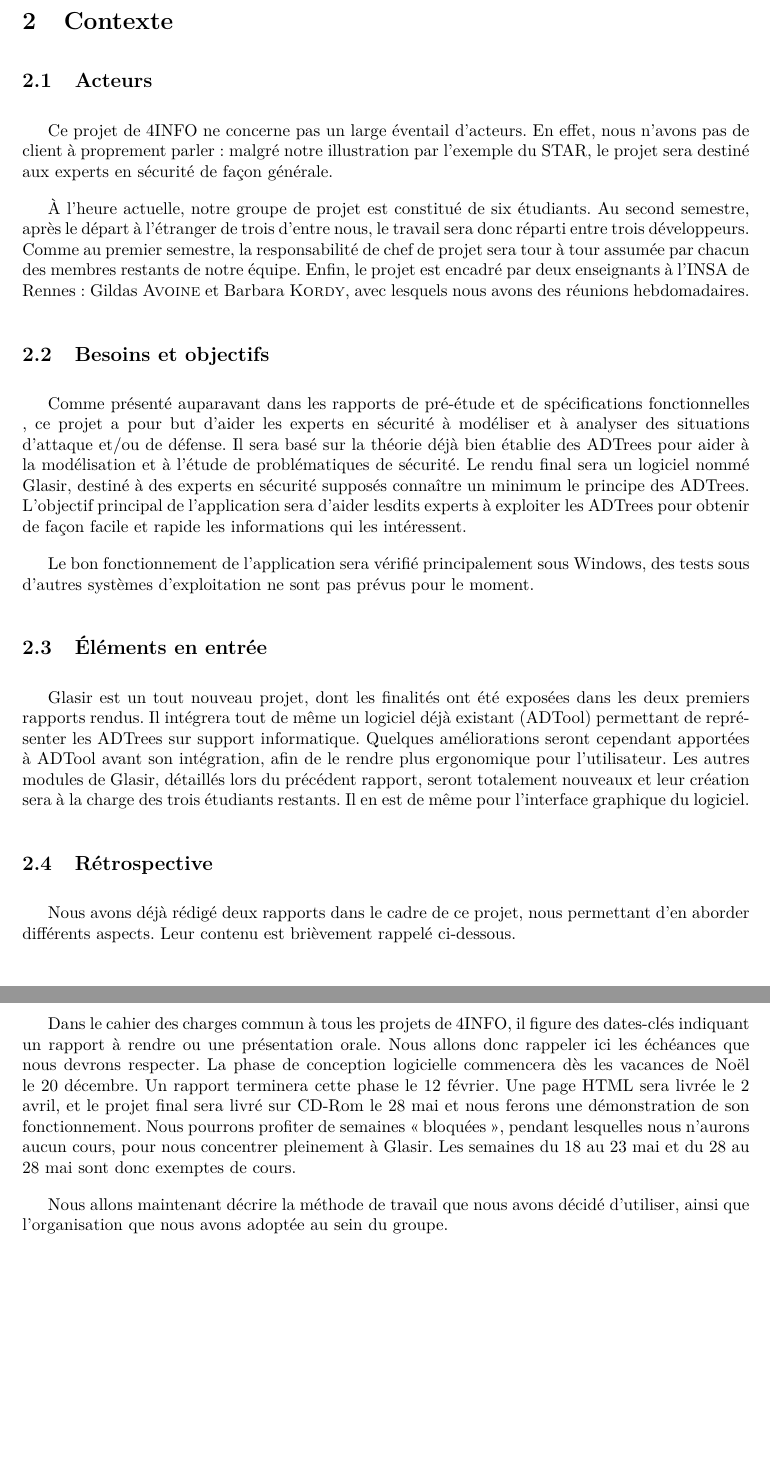
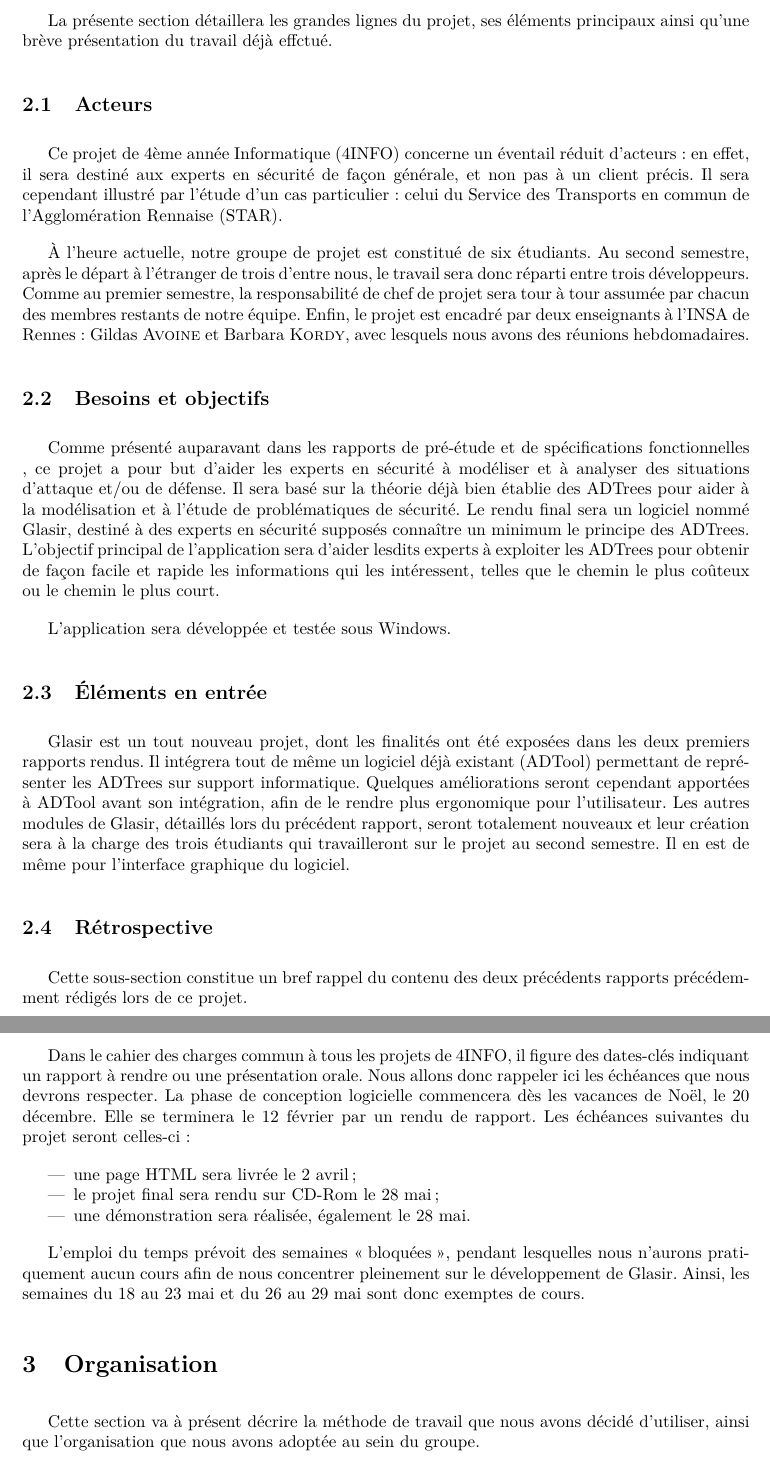
Before and after one commit to HKervadec/korrigolo, a LaTeX document (reports/3 - planification/main.tex, which reads reports/3 - planification/input/contexte.tex, reports/3 - planification/input/organisation.tex): two parts of pages 6 and 7 of 18, joined at a grey line, cut at the place of the change, the shorter picture padded with empty space. Compiled offline with pdfLaTeX.

Commit message:
modif contexte

```diff
--- a/reports/3 - planification/input/contexte.tex
+++ b/reports/3 - planification/input/contexte.tex
@@ -1,11 +1,11 @@
 \section{Contexte}
 	\label{sec:contexte}
 
-	% texte d'intro à rajouter mais pas d'idée :(
+	La présente section détaillera les grandes lignes du projet, ses éléments principaux ainsi qu'une brève présentation du travail déjà effctué.
 
 	\subsection{Acteurs}
 
-	Ce projet de 4INFO ne concerne pas un large éventail d'acteurs. En effet, nous n'avons pas de client à proprement parler : malgré notre illustration par l'exemple du STAR, le projet sera destiné aux experts en sécurité de façon générale.
+	Ce projet de 4ème année Informatique (4INFO) concerne un éventail réduit d'acteurs : en effet, il sera destiné aux experts en sécurité de façon générale, et non pas à un client précis. Il sera cependant illustré par l'étude d'un cas particulier : celui du Service des Transports en commun de l'Agglomération Rennaise (STAR).
 
 	À l'heure actuelle, notre groupe de projet est constitué de six étudiants. Au second semestre, après le départ à l’étranger de trois d'entre nous, le travail sera donc réparti entre trois développeurs. Comme au premier semestre, la responsabilité de chef de projet sera tour à tour assumée par chacun des membres restants de notre équipe. Enfin, le projet est encadré par deux enseignants à l'INSA de Rennes : Gildas {\sc Avoine} et Barbara {\sc Kordy}, avec lesquels nous avons des réunions hebdomadaires.
 
@@ -13,17 +13,16 @@
 
 	Comme présenté auparavant dans les rapports de pré-étude %ref
 	et de spécifications fonctionnelles %ref
-	, ce projet a pour but d'aider les experts en sécurité à modéliser et à analyser des situations d'attaque et/ou de défense. Il sera basé sur la théorie déjà bien établie des ADTrees pour aider à la modélisation et à l'étude de problématiques de sécurité. Le rendu final sera un logiciel nommé \glasir{}, destiné à des experts en sécurité supposés connaître un minimum le principe des ADTrees. L'objectif principal de l'application sera d'aider lesdits experts à exploiter les ADTrees pour obtenir de façon facile et rapide les informations qui les intéressent.
+	, ce projet a pour but d'aider les experts en sécurité à modéliser et à analyser des situations d'attaque et/ou de défense. Il sera basé sur la théorie déjà bien établie des ADTrees pour aider à la modélisation et à l'étude de problématiques de sécurité. Le rendu final sera un logiciel nommé \glasir{}, destiné à des experts en sécurité supposés connaître un minimum le principe des ADTrees. L'objectif principal de l'application sera d'aider lesdits experts à exploiter les ADTrees pour obtenir de façon facile et rapide les informations qui les intéressent, telles que le chemin le plus coûteux ou le chemin le plus court.
 
-	Le bon fonctionnement de l’application sera vérifié principalement sous Windows, des tests sous d'autres systèmes d'exploitation ne sont pas prévus pour le moment.
+	L'application sera développée et testée sous Windows.
 
 	\subsection{Éléments en entrée}
 
-	\glasir{} est un tout nouveau projet, dont les finalités ont été exposées dans les deux premiers rapports rendus. Il intégrera tout de même un logiciel déjà existant (ADTool) permettant de représenter les ADTrees sur support informatique. Quelques améliorations seront cependant apportées à ADTool avant son intégration, afin de le rendre plus ergonomique pour l'utilisateur. Les autres modules de \glasir{}, détaillés lors du précédent rapport, seront totalement nouveaux et leur création sera à la charge des trois étudiants restants. Il en est de même pour l'interface graphique du logiciel.
+	\glasir{} est un tout nouveau projet, dont les finalités ont été exposées dans les deux premiers rapports rendus. Il intégrera tout de même un logiciel déjà existant (ADTool) permettant de représenter les ADTrees sur support informatique. Quelques améliorations seront cependant apportées à ADTool avant son intégration, afin de le rendre plus ergonomique pour l'utilisateur. Les autres modules de \glasir{}, détaillés lors du précédent rapport, seront totalement nouveaux et leur création sera à la charge des trois étudiants qui travailleront sur le projet au second semestre. Il en est de même pour l'interface graphique du logiciel.
 
 	\subsection{Rétrospective}
 
-	Nous avons déjà rédigé deux rapports dans le cadre de ce projet, nous permettant d'en aborder différents aspects. Leur contenu est brièvement rappelé ci-dessous.
+	Cette sous-section constitue un bref rappel du contenu des deux précédents rapports précédemment rédigés lors de ce projet.
 
 	\paragraph{Rapport de pré-étude} %ref
-	 Nous avons commencé ce projet par une étude de l'existant : la théorie des ADTrees ainsi que la découverte d'ADTool, un logiciel permettant d'en créer et d'en manipuler. Nous avons relevé lors de cette étude des lacunes empêchant une analyse poussée des ADTrees. Le contexte (transports en commun, plus particulièrement le STAR) a lui aussi été traité, afin de mieux cerner notre cas d'étude. Nous entendons par \og attaque \fg{} tout événement nuisant au bon fonctionnement du réseau de transport, il est donc apparu que les attaques contre les transports en commun sont assez fréquentes, même si elles ne sont pas toujours volontaires. Suite à cela, nous avons été en mesure de proposer un premier cahier des charges en date du 23 octobre. Ce dernier a été étoffé et précisé dans le second rapport.
@@ -35,3 +35,4 @@
 
 	\subsection{Calendrier}
 
+	Dans le cahier des charges commun à tous les projets de 4INFO, il figure des dates-clés indiquant un rapport à rendre ou une présentation orale. Nous allons donc rappeler ici les échéances que nous devrons respecter. La phase de conception logicielle commencera dès les vacances de Noël, le 20 décembre. Elle se terminera le 12 février par un rendu de rapport. Les échéances suivantes du projet seront celles-ci :
@@ -39,7 +39,8 @@
 
-	% Afin d’aider au déroulement du projet, trois périodes de cours sont bloquées et nous permettront de nous y consacrer intensivement. Les semaines du 15/12/2014, 17/05/2015 et 24/05/2015 seront donc des points culminants dans la réalisation du projet. Les semaines de partiels, venant juste après les vacances, seront en revanche des périodes plus creuses concernant \glasir{}. Cela représente ainsi deux grandes périodes à l’activité restreinte pour le projet : du 12/01/2015 au 18/01/2015 et du 04/05/2015 au 10/05/2014. La gestion du temps attribué à chacun sera détaillée par la suite, dans la {\sc section} \ref{sec:orga}.
+	\begin{itemize}
+	\item une page HTML sera livrée le 2 avril ;
+	\item le projet final sera rendu sur CD-Rom le 28 mai ;
+	\item une démonstration sera réalisée, également le 28 mai.
+	\end{itemize}
 
-	Dans le cahier des charges commun à tous les projets de 4INFO, il figure des dates-clés indiquant un rapport à rendre ou une présentation orale. Nous allons donc rappeler ici les échéances que nous devrons respecter. La phase de conception logicielle commencera dès les vacances de Noël le 20 décembre. Un rapport terminera cette phase le 12 février. Une page HTML sera livrée le 2 avril, et le projet final sera livré sur CD-Rom le 28 mai et nous ferons une démonstration de son fonctionnement.
-	Nous pourrons profiter de semaines \og bloquées\fg{}, pendant lesquelles nous n'aurons aucun cours, pour nous concentrer pleinement à \glasir{}. Les semaines du 18 au 23 mai et du 28 au 28 mai sont donc exemptes de cours.
-
-	Nous allons maintenant décrire la méthode de travail que nous avons décidé d'utiliser, ainsi que l'organisation que nous avons adoptée au sein du groupe.
+	L'emploi du temps prévoit des semaines \og bloquées\fg{}, pendant lesquelles nous n'aurons pratiquement aucun cours afin de nous concentrer pleinement sur le développement de \glasir{}. Ainsi, les semaines du 18 au 23 mai et du 26 au 29 mai sont donc exemptes de cours.
--- a/reports/3 - planification/input/organisation.tex
+++ b/reports/3 - planification/input/organisation.tex
@@ -1,5 +1,8 @@
 \section{Organisation}
 	\label{sec:orga}
+
+	Cette section va à présent décrire la méthode de travail que nous avons décidé d'utiliser, ainsi que l'organisation que nous avons adoptée au sein du groupe.
+
 	\subsection{La méthode SCRUM}
 		\label{subsec:scrum}
 
```
Also changed, not shown: reports/3 - planification/input/contexte.tex (4 more changed lines), 1 other file.
